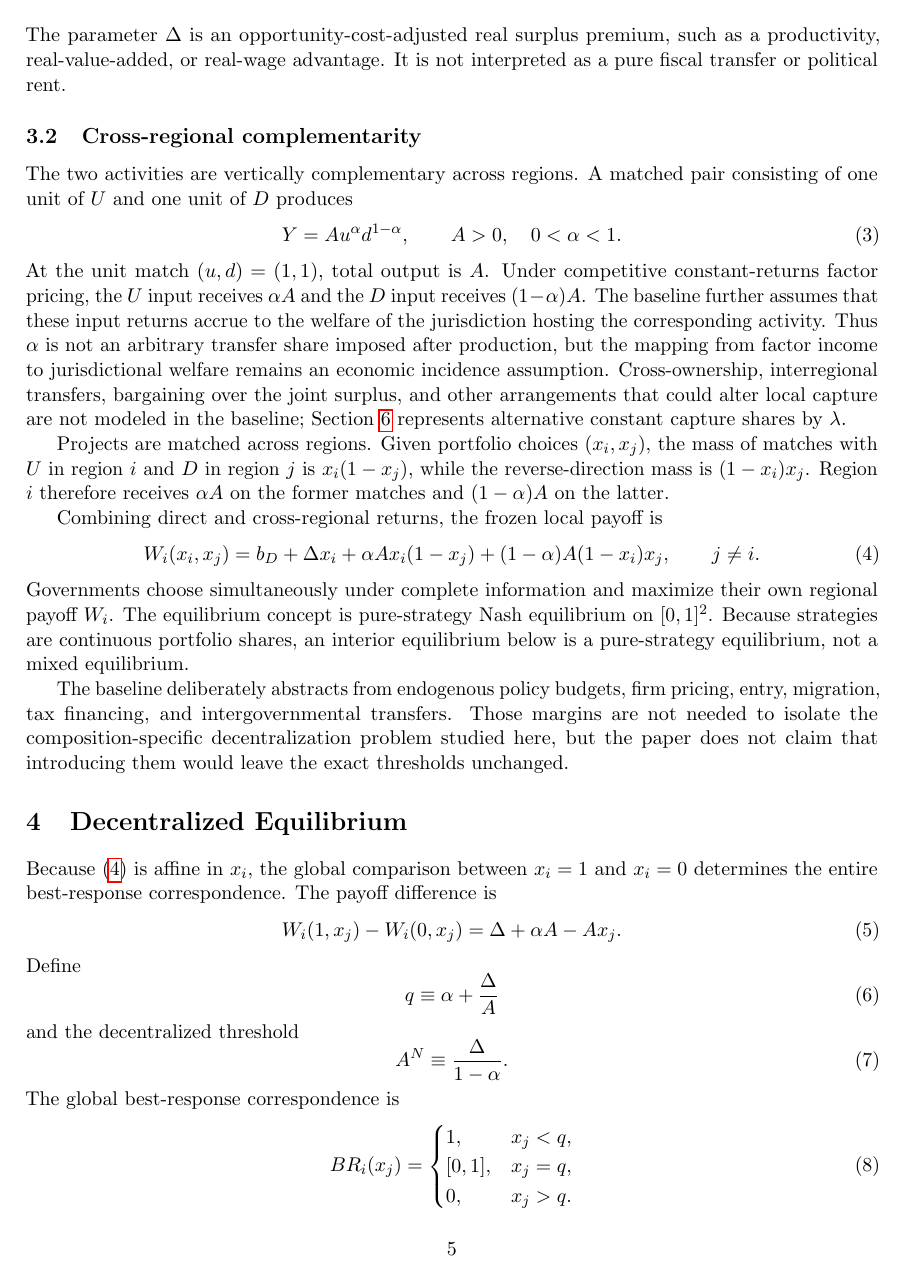
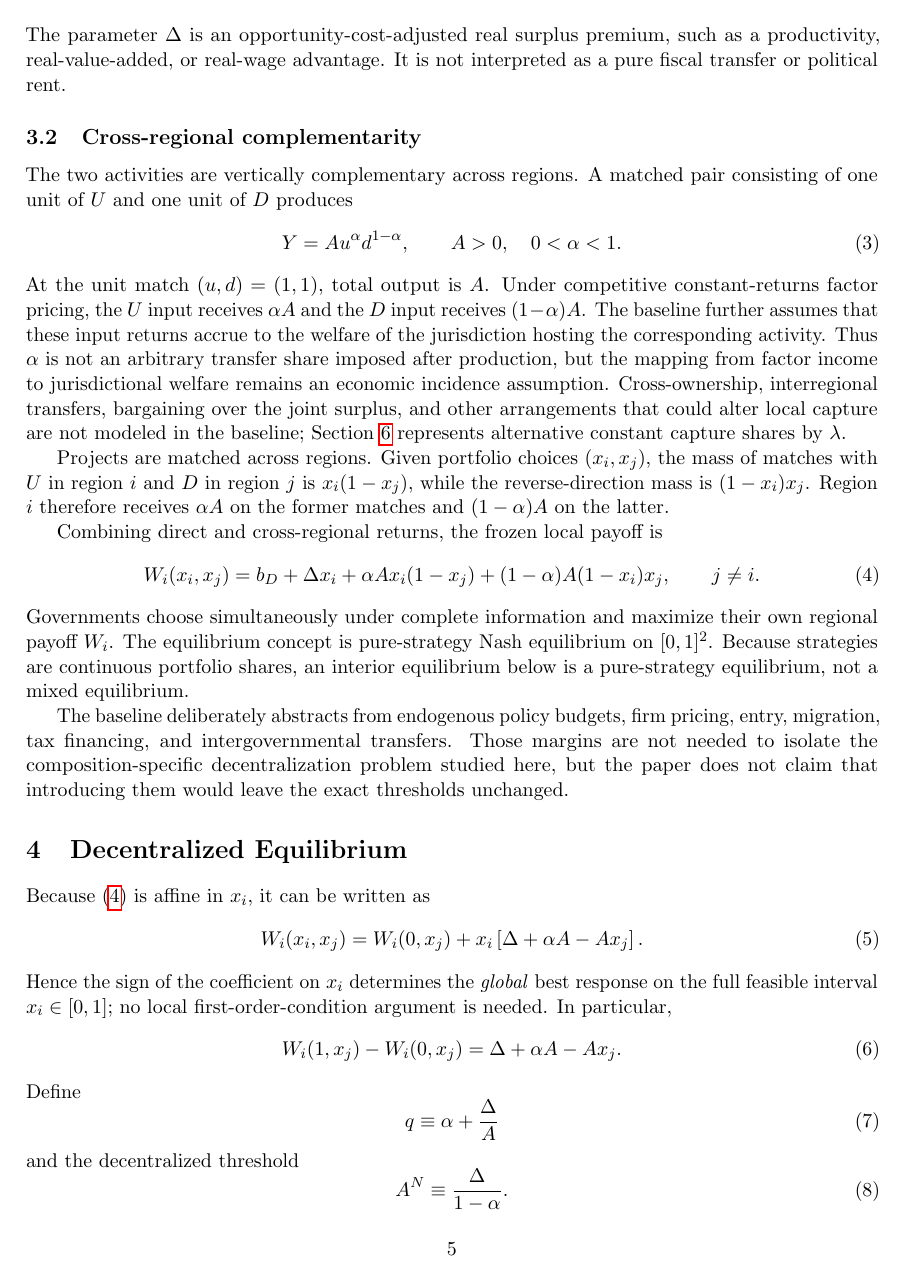
Before and after one commit to ryotamatsuki/industrial-policy-composition-regional-value-chains, a LaTeX paper (paper/main.tex, which reads paper/sections/equilibrium.tex): page 5 of 14. Compiled offline with pdfLaTeX.

Commit message:
Rewrite equilibrium exposition around global affine best responses

```diff
--- a/paper/sections/equilibrium.tex
+++ b/paper/sections/equilibrium.tex
@@ -1,7 +1,14 @@
 \section{Decentralized Equilibrium}
 \label{sec:equilibrium}
 
-Because \eqref{eq:local-payoff} is affine in $x_i$, the global comparison between $x_i=1$ and $x_i=0$ determines the entire best-response correspondence. The payoff difference is
+Because \eqref{eq:local-payoff} is affine in $x_i$, it can be written as
+\begin{equation}
+W_i(x_i,x_j)
+=W_i(0,x_j)
++x_i\left[\Delta+\alpha A-Ax_j\right].
+\label{eq:payoff-affine}
+\end{equation}
+Hence the sign of the coefficient on $x_i$ determines the \emph{global} best response on the full feasible interval $x_i\in[0,1]$; no local first-order-condition argument is needed. In particular,
 \begin{equation}
 W_i(1,x_j)-W_i(0,x_j)
 =\Delta+\alpha A-Ax_j.
```
Also changed, not shown: paper/sections/equilibrium.tex (6 more changed lines).
